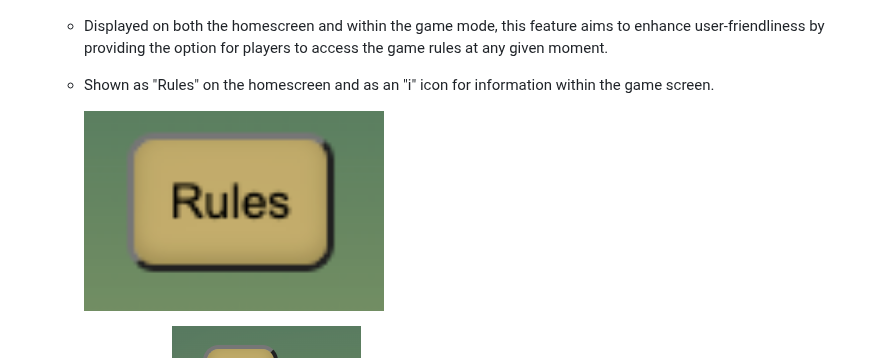
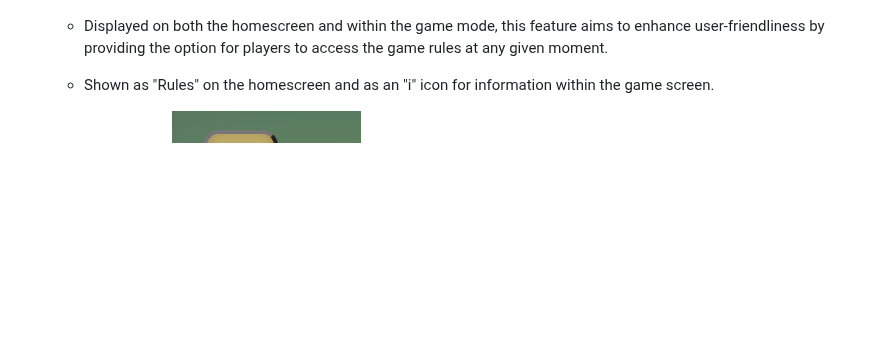
Before and after one commit to Ahmadk-g/Memory-Master, a Markdown page: README.md, the part around one of its changes. GitHub-like rendering; blank space fills up the shorter version.

```diff
--- a/README.md
+++ b/README.md
@@ -66,7 +67,7 @@ Our website includes various features that enhance its usability and promote a f
   - Displayed on both the homescreen and within the game mode, this feature aims to enhance user-friendliness by providing the option for players to access the game rules at any given moment.
   - Shown as "Rules" on the homescreen and as an "i" icon for information within the game screen.
 
-    <img src="https://github.com/Ahmadk-g/MEMORY-MASTER/blob/main/assets/images/screenshots/rulesbutton.png" alt="Rule Button" width="300" height="200">
+
 
 
     ![Rule Button](https://github.com/Ahmadk-g/MEMORY-MASTER/blob/main/assets/images/screenshots/rulesbutton.png)
```
Also changed, not shown: other parts of README.md (+4 -3 lines).
